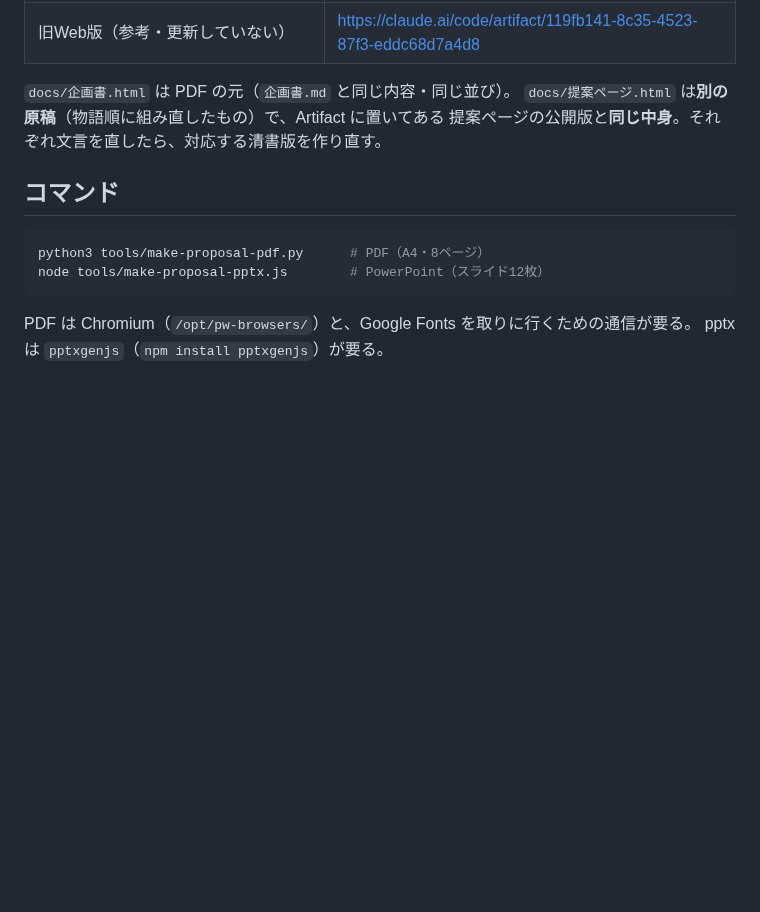
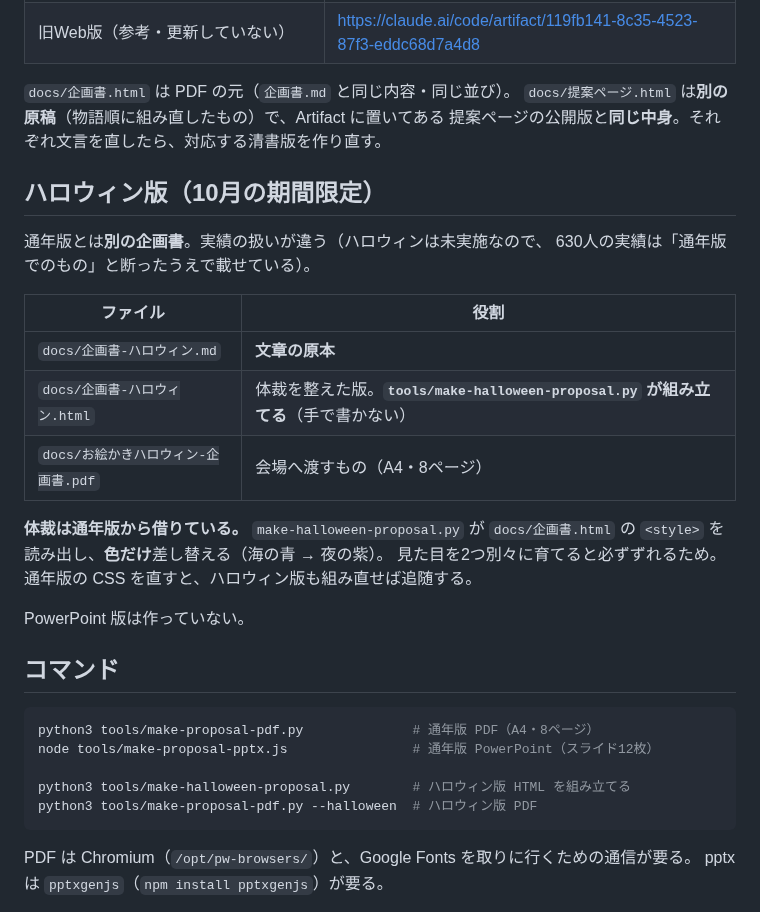
Before and after one commit to manakikido-jpg/PaintingsAquarium, a Markdown page: docs/企画書の清書版の作り方.md, the part around the change. Drawn GitHub-style; blank space fills up the shorter version.

````diff
--- a/docs/企画書の清書版の作り方.md
+++ b/docs/企画書の清書版の作り方.md
@@ -20,11 +20,32 @@
 `docs/提案ページ.html` は**別の原稿**（物語順に組み直したもの）で、Artifact に置いてある
 提案ページの公開版と**同じ中身**。それぞれ文言を直したら、対応する清書版を作り直す。
 
+## ハロウィン版（10月の期間限定）
+
+通年版とは**別の企画書**。実績の扱いが違う（ハロウィンは未実施なので、
+630人の実績は「通年版でのもの」と断ったうえで載せている）。
+
+| ファイル | 役割 |
+|---|---|
+| `docs/企画書-ハロウィン.md` | **文章の原本** |
+| `docs/企画書-ハロウィン.html` | 体裁を整えた版。**`tools/make-halloween-proposal.py` が組み立てる**（手で書かない） |
+| `docs/お絵かきハロウィン-企画書.pdf` | 会場へ渡すもの（A4・8ページ） |
+
+**体裁は通年版から借りている。** `make-halloween-proposal.py` が
+`docs/企画書.html` の `<style>` を読み出し、**色だけ**差し替える（海の青 → 夜の紫）。
+見た目を2つ別々に育てると必ずずれるため。
+通年版の CSS を直すと、ハロウィン版も組み直せば追随する。
+
+PowerPoint 版は作っていない。
+
 ## コマンド
 
 ```bash
-python3 tools/make-proposal-pdf.py      # PDF（A4・8ページ）
-node tools/make-proposal-pptx.js        # PowerPoint（スライド12枚）
+python3 tools/make-proposal-pdf.py              # 通年版 PDF（A4・8ページ）
+node tools/make-proposal-pptx.js                # 通年版 PowerPoint（スライド12枚）
+
+python3 tools/make-halloween-proposal.py        # ハロウィン版 HTML を組み立てる
+python3 tools/make-proposal-pdf.py --halloween  # ハロウィン版 PDF
 ```
 
 PDF は Chromium（`/opt/pw-browsers/`）と、Google Fonts を取りに行くための通信が要る。
````
Also changed, not shown: docs/企画書-ハロウィン.md (added, +223 -0 lines), docs/images/ハロウィン台紙5種.jpg (added), docs/images/画面-ハロウィン-開発中.jpg (added), 4 other files.
